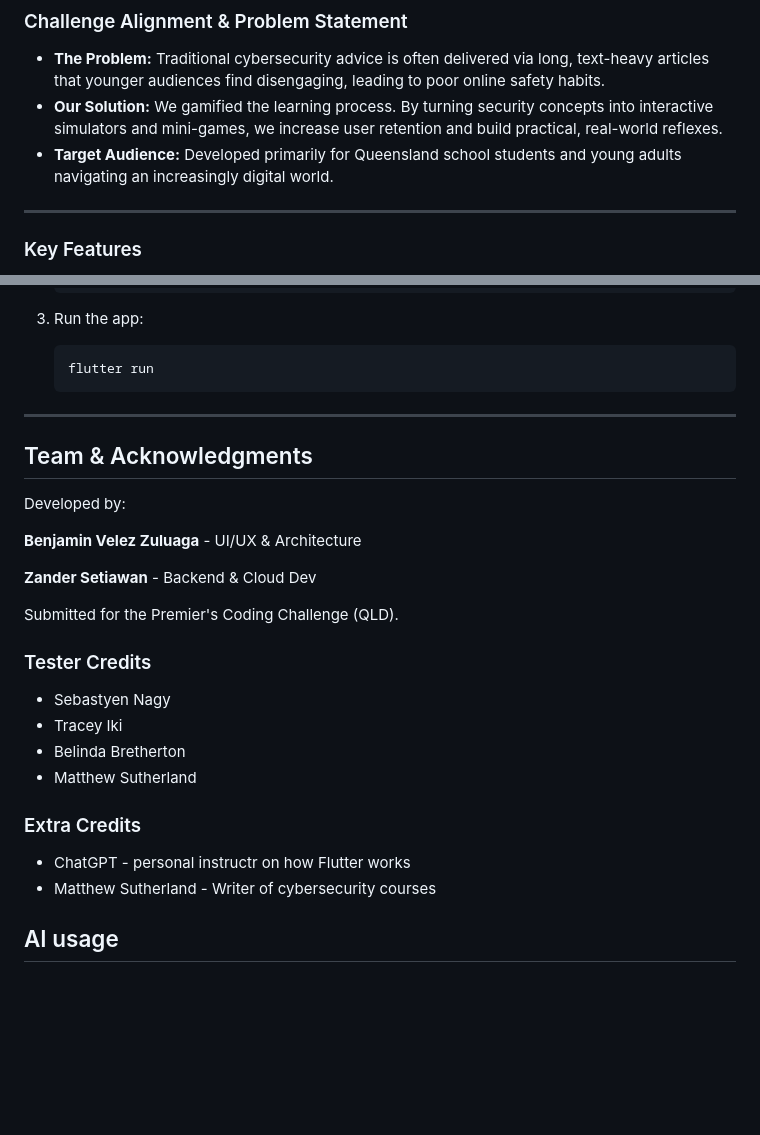
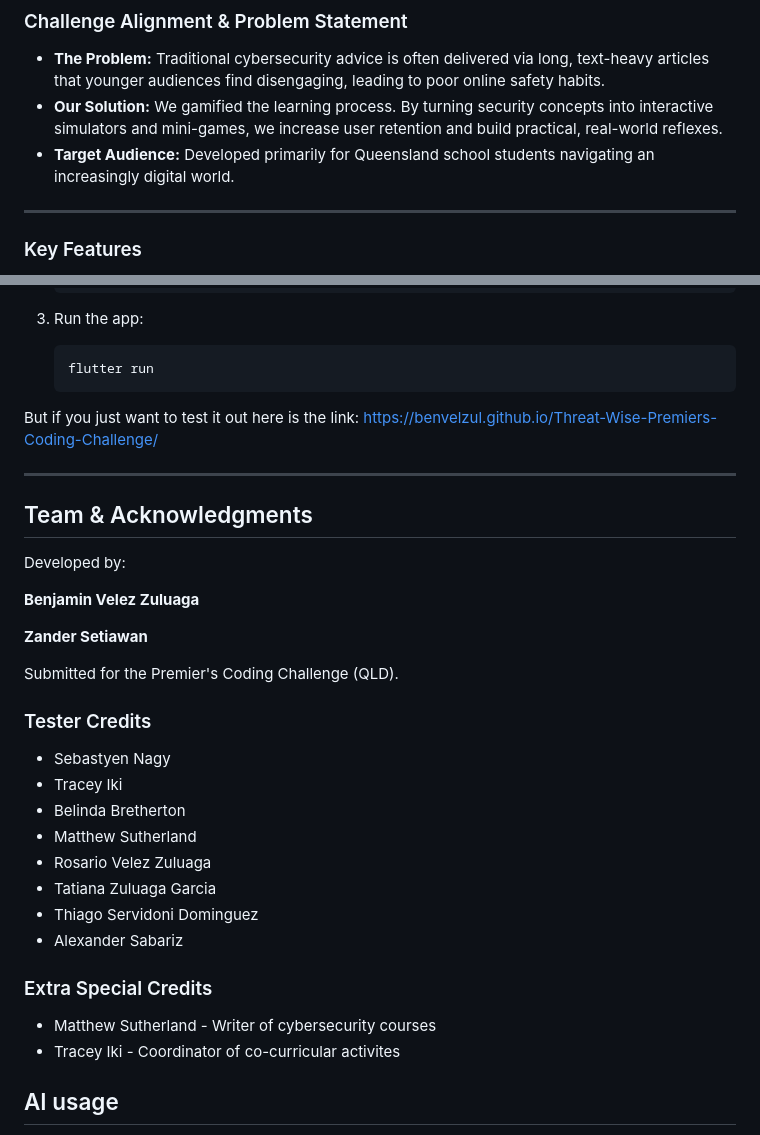
Before and after one commit to benvelzul/Threat-Wise-Premiers-Coding-Challenge, a Markdown page: README.md, 2 parts joined by grey strips. Rendered like a GitHub page; blank space fills up the shorter version.

Commit message:
Update README acknowledgements and credits
Simplify and expand README acknowledgements: narrow target audience wording, remove role labels from team member lines, add Rosario Velez Zuluaga, Tatiana Zuluaga Garcia, Thiago Servidoni Dominguez, and Alexander Sabariz to the team, rename "Extra Credits" to "Extra Special Credits", remove the ChatGPT mention, and add Tracey Iki as Coordinator of co-curricular activities. Minor formatting and spacing adjustments.

````diff
--- a/README.md
+++ b/README.md
@@ -11,7 +11,7 @@ The internet can be a dangerous place, but learning about cybersecurity shouldn'
 ### Challenge Alignment & Problem Statement
 * **The Problem:** Traditional cybersecurity advice is often delivered via long, text-heavy articles that younger audiences find disengaging, leading to poor online safety habits.
 * **Our Solution:** We gamified the learning process. By turning security concepts into interactive simulators and mini-games, we increase user retention and build practical, real-world reflexes.
-* **Target Audience:** Developed primarily for Queensland school students and young adults navigating an increasingly digital world.
+* **Target Audience:** Developed primarily for Queensland school students navigating an increasingly digital world.
 
 ---
 
@@ -155,14 +155,17 @@ To run this project locally, make sure you have the Flutter SDK installed on you
     ```Bash
     flutter run
     ```
+
+But if you just want to test it out here is the link: https://benvelzul.github.io/Threat-Wise-Premiers-Coding-Challenge/
+
 ---
 
 ## Team & Acknowledgments
 Developed by:
 
-**Benjamin Velez Zuluaga** - UI/UX & Architecture
+**Benjamin Velez Zuluaga**
 
-**Zander Setiawan** - Backend & Cloud Dev
+**Zander Setiawan**
 
 Submitted for the Premier's Coding Challenge (QLD).
 
@@ -172,12 +175,15 @@ Submitted for the Premier's Coding Challenge (QLD).
 * Tracey Iki
 * Belinda Bretherton
 * Matthew Sutherland
+* Rosario Velez Zuluaga
+* Tatiana Zuluaga Garcia
+* Thiago Servidoni Dominguez
+* Alexander Sabariz
 
-### Extra Credits
+### Extra Special Credits
 
-* ChatGPT - personal instructr on how Flutter works
 * Matthew Sutherland - Writer of cybersecurity courses
-
+* Tracey Iki - Coordinator of co-curricular activites
 
 ## AI usage
 
````
